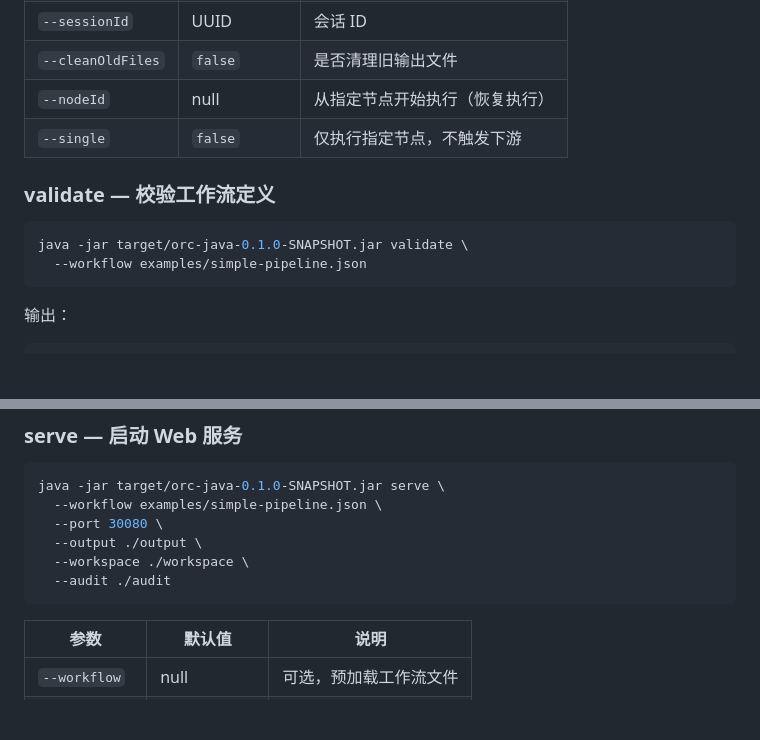
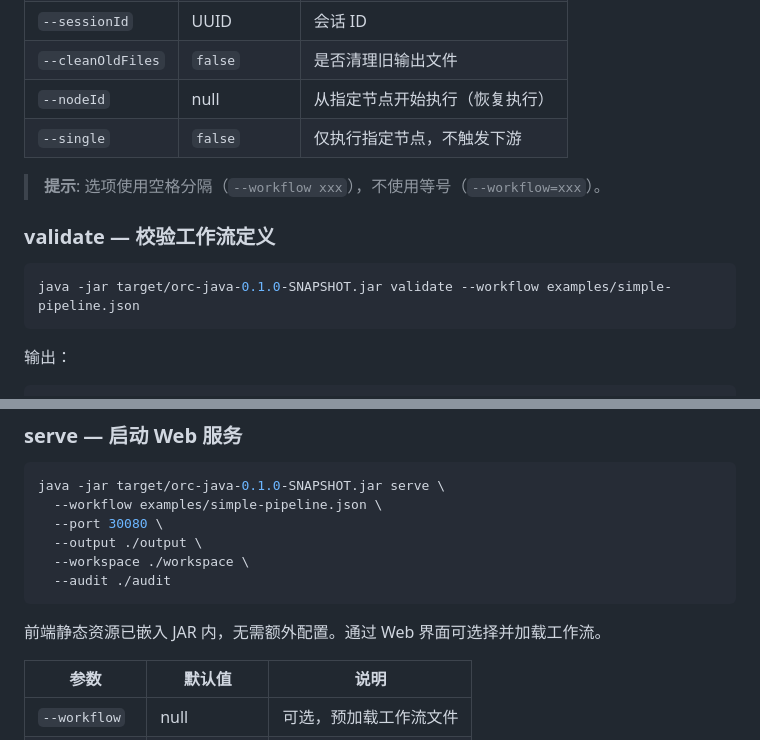
Before and after one commit to S3S3L/orc, a Markdown page: orc-java/README.md, 2 parts joined by grey strips. GitHub-like rendering; blank space fills up the shorter version.

````diff
--- a/orc-java/README.md
+++ b/orc-java/README.md
@@ -224,11 +238,12 @@ java -jar target/orc-java-0.1.0-SNAPSHOT.jar run \
 | `--nodeId` | null | 从指定节点开始执行（恢复执行） |
 | `--single` | `false` | 仅执行指定节点，不触发下游 |
 
+> **提示**: 选项使用空格分隔（`--workflow xxx`），不使用等号（`--workflow=xxx`）。
+
 ### validate — 校验工作流定义
 
 ```bash
-java -jar target/orc-java-0.1.0-SNAPSHOT.jar validate \
-  --workflow examples/simple-pipeline.json
+java -jar target/orc-java-0.1.0-SNAPSHOT.jar validate --workflow examples/simple-pipeline.json
 ```
 
 输出：
@@ -248,6 +263,8 @@ java -jar target/orc-java-0.1.0-SNAPSHOT.jar serve \
   --workspace ./workspace \
   --audit ./audit
 ```
+
+前端静态资源已嵌入 JAR 内，无需额外配置。通过 Web 界面可选择并加载工作流。
 
 | 参数 | 默认值 | 说明 |
 |------|--------|------|
````
Also changed, not shown: other parts of orc-java/README.md (+27 -12 lines).
